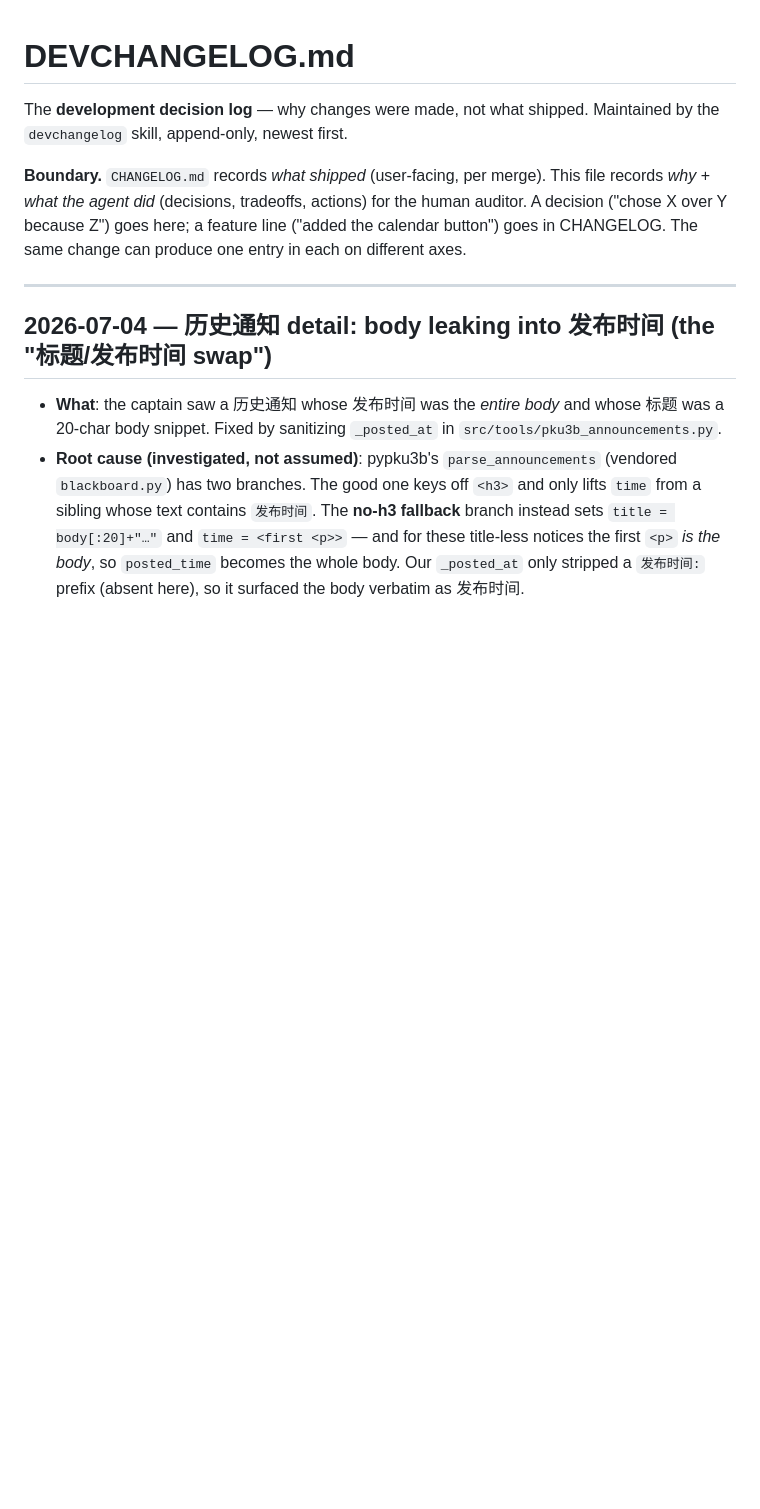
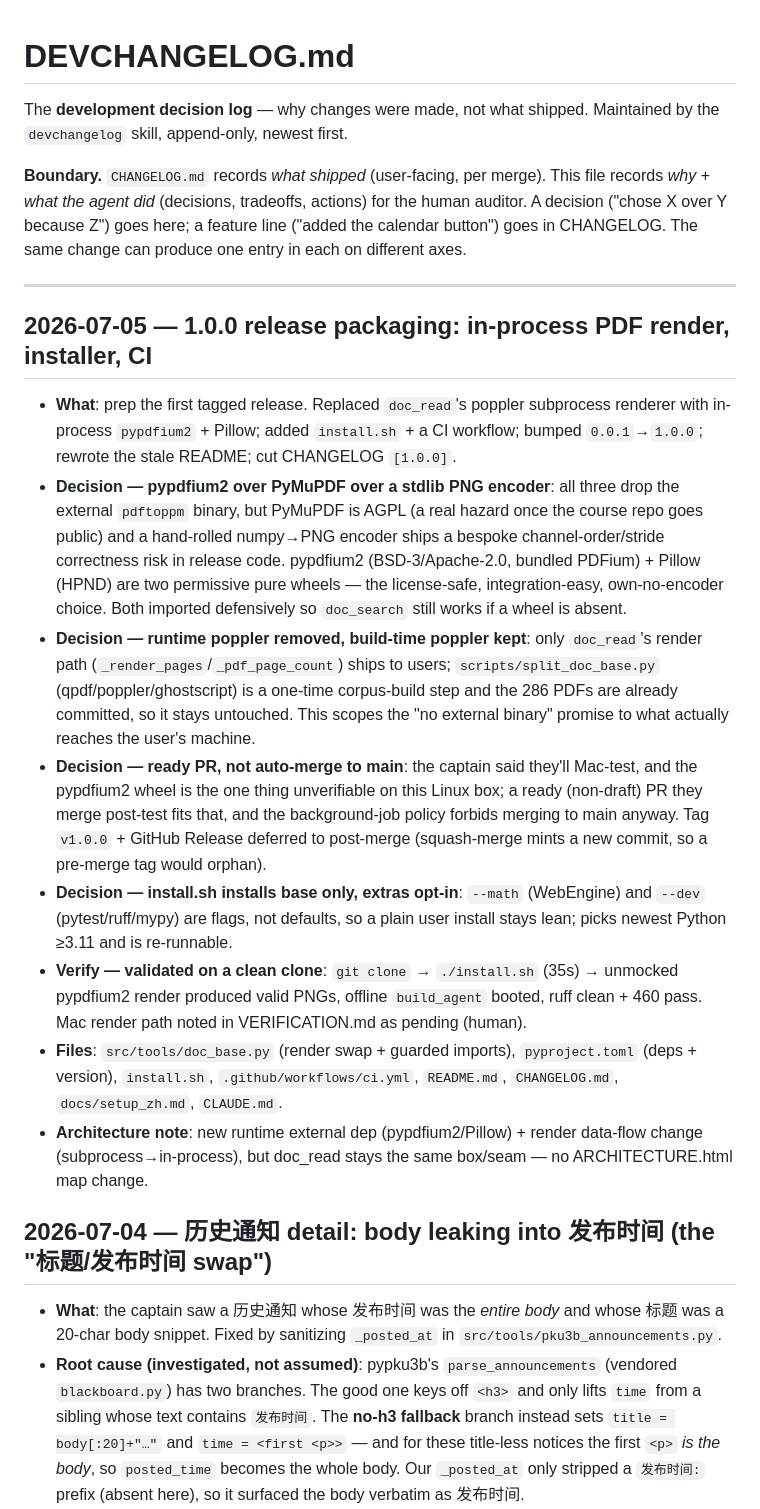
Before and after one commit to RizzoHou/pku-captain, a Markdown page: DEVCHANGELOG.md, the part around the change. Drawn GitHub-style; blank space fills up the shorter version.

```diff
--- a/DEVCHANGELOG.md
+++ b/DEVCHANGELOG.md
@@ -5,6 +5,17 @@ The **development decision log** — why changes were made, not what shipped. Ma
 **Boundary.** `CHANGELOG.md` records *what shipped* (user-facing, per merge). This file records *why + what the agent did* (decisions, tradeoffs, actions) for the human auditor. A decision ("chose X over Y because Z") goes here; a feature line ("added the calendar button") goes in CHANGELOG. The same change can produce one entry in each on different axes.
 
 ---
+
+## 2026-07-05 — 1.0.0 release packaging: in-process PDF render, installer, CI
+
+- **What**: prep the first tagged release. Replaced `doc_read`'s poppler subprocess renderer with in-process `pypdfium2` + Pillow; added `install.sh` + a CI workflow; bumped `0.0.1`→`1.0.0`; rewrote the stale README; cut CHANGELOG `[1.0.0]`.
+- **Decision — pypdfium2 over PyMuPDF over a stdlib PNG encoder**: all three drop the external `pdftoppm` binary, but PyMuPDF is AGPL (a real hazard once the course repo goes public) and a hand-rolled numpy→PNG encoder ships a bespoke channel-order/stride correctness risk in release code. pypdfium2 (BSD-3/Apache-2.0, bundled PDFium) + Pillow (HPND) are two permissive pure wheels — the license-safe, integration-easy, own-no-encoder choice. Both imported defensively so `doc_search` still works if a wheel is absent.
+- **Decision — runtime poppler removed, build-time poppler kept**: only `doc_read`'s render path (`_render_pages`/`_pdf_page_count`) ships to users; `scripts/split_doc_base.py` (qpdf/poppler/ghostscript) is a one-time corpus-build step and the 286 PDFs are already committed, so it stays untouched. This scopes the "no external binary" promise to what actually reaches the user's machine.
+- **Decision — ready PR, not auto-merge to main**: the captain said they'll Mac-test, and the pypdfium2 wheel is the one thing unverifiable on this Linux box; a ready (non-draft) PR they merge post-test fits that, and the background-job policy forbids merging to main anyway. Tag `v1.0.0` + GitHub Release deferred to post-merge (squash-merge mints a new commit, so a pre-merge tag would orphan).
+- **Decision — install.sh installs base only, extras opt-in**: `--math` (WebEngine) and `--dev` (pytest/ruff/mypy) are flags, not defaults, so a plain user install stays lean; picks newest Python ≥3.11 and is re-runnable.
+- **Verify — validated on a clean clone**: `git clone` → `./install.sh` (35s) → unmocked pypdfium2 render produced valid PNGs, offline `build_agent` booted, ruff clean + 460 pass. Mac render path noted in VERIFICATION.md as pending (human).
+- **Files**: `src/tools/doc_base.py` (render swap + guarded imports), `pyproject.toml` (deps + version), `install.sh`, `.github/workflows/ci.yml`, `README.md`, `CHANGELOG.md`, `docs/setup_zh.md`, `CLAUDE.md`.
+- **Architecture note**: new runtime external dep (pypdfium2/Pillow) + render data-flow change (subprocess→in-process), but doc_read stays the same box/seam — no ARCHITECTURE.html map change.
 
 ## 2026-07-04 — 历史通知 detail: body leaking into 发布时间 (the "标题/发布时间 swap")
 
```
Also changed, not shown: CLAUDE.md (+3 -3 lines), VERIFICATION.md (+12 -0 lines).
